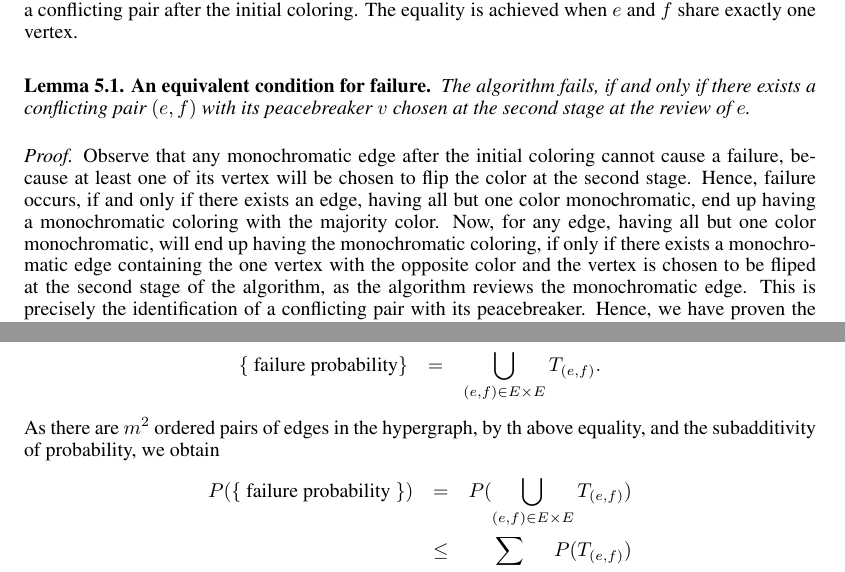
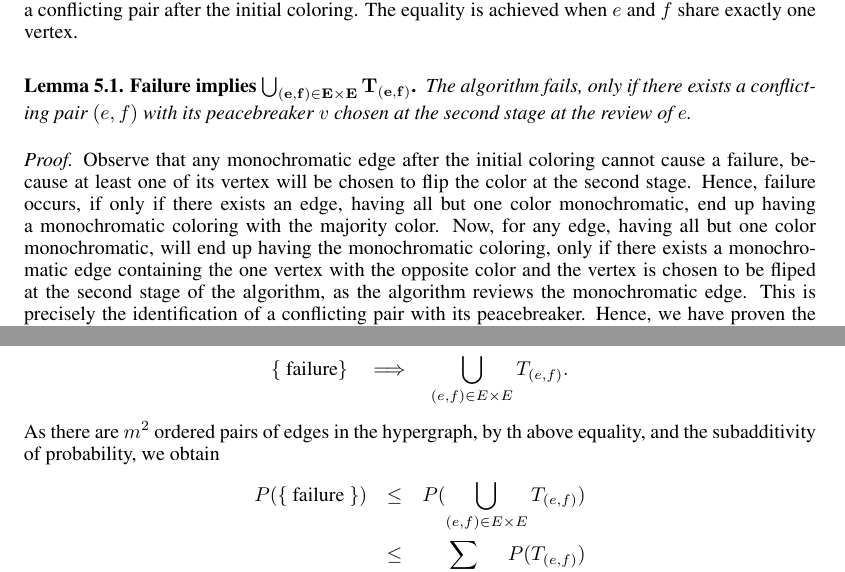
Before and after one commit to ydchoi/Probabilistic-Method, a LaTeX problem sheet (pset2.tex): two parts of pages 5 and 6 of 7, joined at a grey line, cut so that both start at the same text. Compiled offline with pdfLaTeX.

Commit message:
A regular commit

```diff
--- a/pset2.tex
+++ b/pset2.tex
@@ -214,18 +214,19 @@ The equality is achieved when $e$ and $f$ share exactly one vertex.
 
 \bigskip
 
-\begin{lemma}[5.1. An equivalent condition for failure]
+\begin{lemma}[5.1. Failure implies
+$\mathbf{\bigcup_{(e,f) \in E \times E} T_{(e,f)}}$]
 \textit{
-The algorithm fails, if and only if there exists a conflicting pair $(e,f)$
+The algorithm fails, only if there exists a conflicting pair $(e,f)$
 with its peacebreaker $v$ chosen at the second stage at the review of $e$.}
 \end{lemma}
 \begin{proof}
 Observe that any monochromatic edge after the initial coloring cannot cause a failure,
 because at least one of its vertex will be chosen to flip the color at the second stage.
-Hence, failure occurs, if and only if there exists an edge, having all but one color
+Hence, failure occurs, if only if there exists an edge, having all but one color
 monochromatic, end up having a monochromatic coloring with the majority color.
 Now, for any edge, having all but one color monochromatic, will end up having the
-monochromatic coloring, if only if there exists a monochromatic edge containing the one vertex
+monochromatic coloring, only if there exists a monochromatic edge containing the one vertex
 with the opposite color and the vertex is chosen to be fliped at the second stage of
 the algorithm, as the algorithm reviews the monochromatic edge.
 This is precisely the identification of a conflicting pair with its
@@ -236,13 +237,13 @@ peacebreaker. Hence, we have proven the claim.
 
 By the established lemma, we obtain
 \eQb
-\{ \text{ failure probability} \} &=& \bigcup_{(e,f) \in E \times E} T_{(e,f)}.
+\{ \text{ failure} \} &\implies& \bigcup_{(e,f) \in E \times E} T_{(e,f)}.
 \eQe
 As there are $m^2$ ordered pairs of edges in the hypergraph, by th above equality,
 and the subadditivity of probability, we obtain
 \eQb
-P(\{ \text{ failure probability }\})
-&=& P(\bigcup_{(e,f) \in E\times E} T_{(e,f)}) \\
+P(\{ \text{ failure }\})
+&\leq& P(\bigcup_{(e,f) \in E\times E} T_{(e,f)}) \\
 &\leq& \sum_{(e,f) \in E \times E} P(T_{(e,f)} ) \\
 &\leq& m^2 2^{2 - 2n} n^{-1}, \\
 \eQe
```
Also changed, not shown: pset2.pdf, 2 other files.
